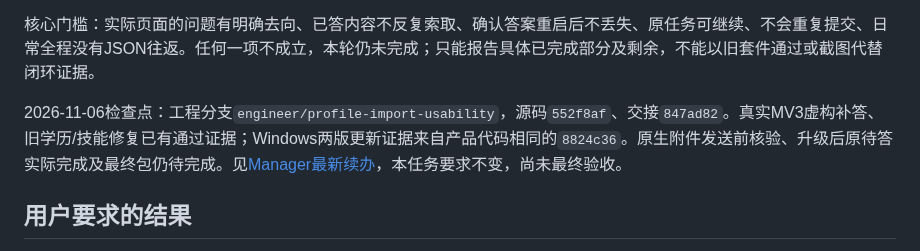
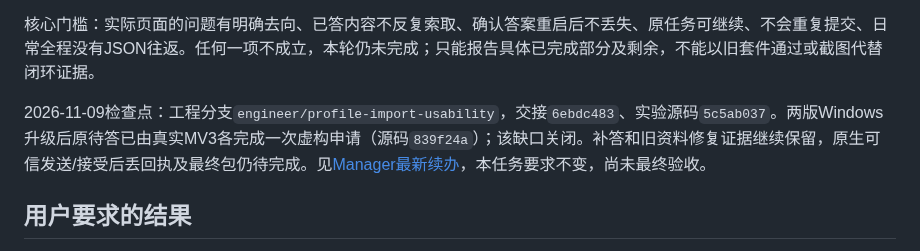
Before and after one commit to Tianyao1234567/job-application-assistant, a Markdown page: docs/PROFILE_IMPORT_USABILITY_REWORK_001.md, the part around the change. Drawn GitHub-style.

```diff
--- a/docs/PROFILE_IMPORT_USABILITY_REWORK_001.md
+++ b/docs/PROFILE_IMPORT_USABILITY_REWORK_001.md
@@ -12,7 +12,7 @@
 
 核心门槛：实际页面的问题有明确去向、已答内容不反复索取、确认答案重启后不丢失、原任务可继续、不会重复提交、日常全程没有JSON往返。任何一项不成立，本轮仍未完成；只能报告具体已完成部分及剩余，不能以旧套件通过或截图代替闭环证据。
 
-2026-11-06检查点：工程分支`engineer/profile-import-usability`，源码`552f8af`、交接`847ad82`。真实MV3虚构补答、旧学历/技能修复已有通过证据；Windows两版更新证据来自产品代码相同的`8824c36`。原生附件发送前核验、升级后原待答实际完成及最终包仍待完成。见[Manager最新续办](PROFILE_USABILITY_CHECKPOINT_002.md)，本任务要求不变，尚未最终验收。
+2026-11-09检查点：工程分支`engineer/profile-import-usability`，交接`6ebdc483`、实验源码`5c5ab037`。两版Windows升级后原待答已由真实MV3各完成一次虚构申请（源码`839f24a`）；该缺口关闭。补答和旧资料修复证据继续保留，原生可信发送/接受后丢回执及最终包仍待完成。见[Manager最新续办](PROFILE_USABILITY_CHECKPOINT_003.md)，本任务要求不变，尚未最终验收。
 
 ## 用户要求的结果
 
```
Also changed, not shown: HANDOFF_MANAGER.md (+11 -9 lines), docs/PROFILE_USABILITY_CHECKPOINT_003.md (added, +50 -0 lines).
